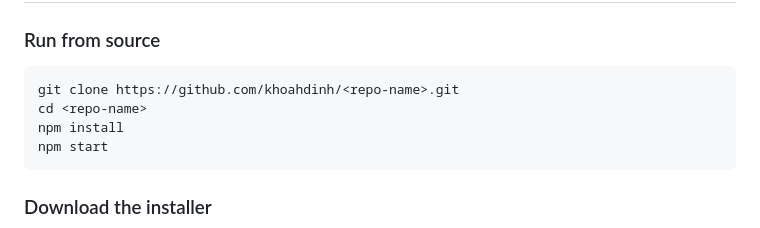
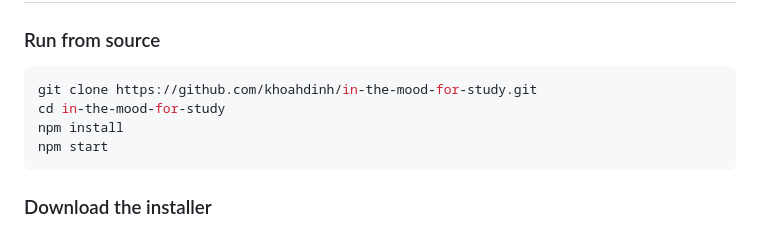
Before and after one commit to khoahdinh/in-the-mood-for-study, a Markdown page: README.md, the part around the change. Rendered like a GitHub page.

````diff
--- a/README.md
+++ b/README.md
@@ -61,8 +61,8 @@ A minimalist desktop Pomodoro timer and music player, built with Electron and va
 ### Run from source
 
 ```bash
-git clone https://github.com/khoahdinh/<repo-name>.git
-cd <repo-name>
+git clone https://github.com/khoahdinh/in-the-mood-for-study.git
+cd in-the-mood-for-study
 npm install
 npm start
 ```
````
